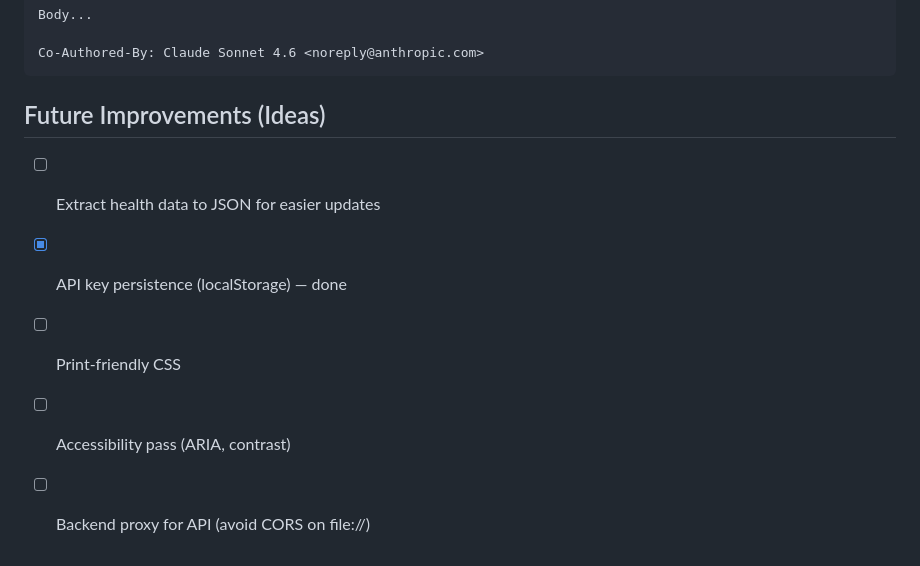
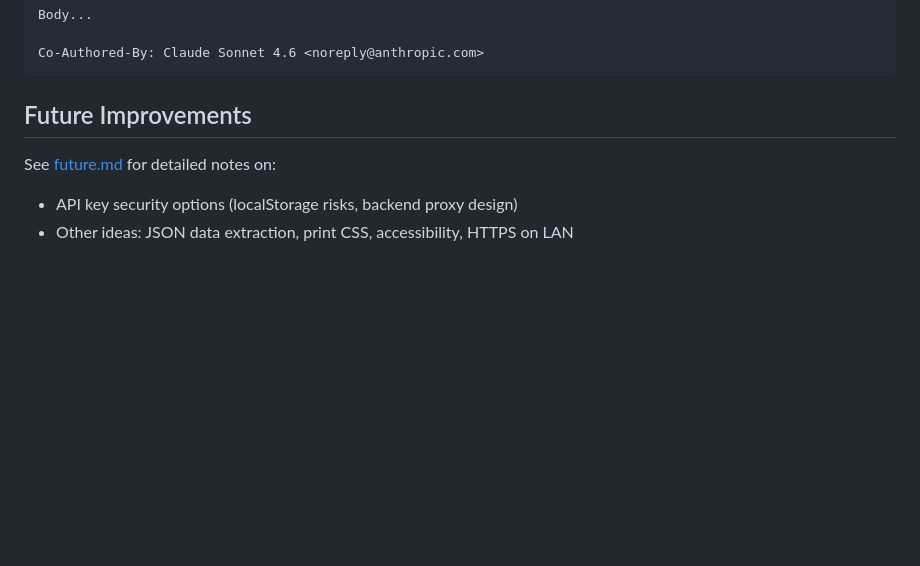
Before and after one commit to PUGHLABS/PATIENT-XX-HEALTHCARE-DASHBOARD, a Markdown page: claude.md, the part around the change. GitHub-like rendering; blank space fills up the shorter version.

````diff
--- a/claude.md
+++ b/claude.md
@@ -77,9 +77,7 @@ Body...
 Co-Authored-By: Claude Sonnet 4.6 <noreply@anthropic.com>
 ```
 
-## Future Improvements (Ideas)
-- [ ] Extract health data to JSON for easier updates
-- [x] API key persistence (localStorage) — done
-- [ ] Print-friendly CSS
-- [ ] Accessibility pass (ARIA, contrast)
-- [ ] Backend proxy for API (avoid CORS on file://)
+## Future Improvements
+See [future.md](future.md) for detailed notes on:
+- API key security options (localStorage risks, backend proxy design)
+- Other ideas: JSON data extraction, print CSS, accessibility, HTTPS on LAN
````
Also changed, not shown: future.md (added, +57 -0 lines).
